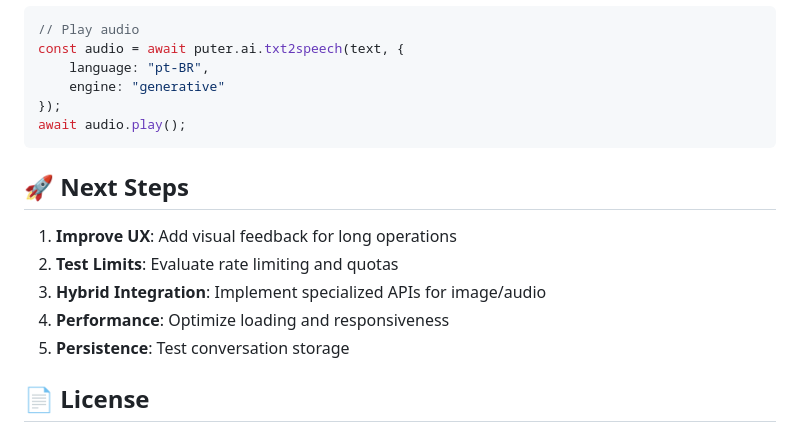
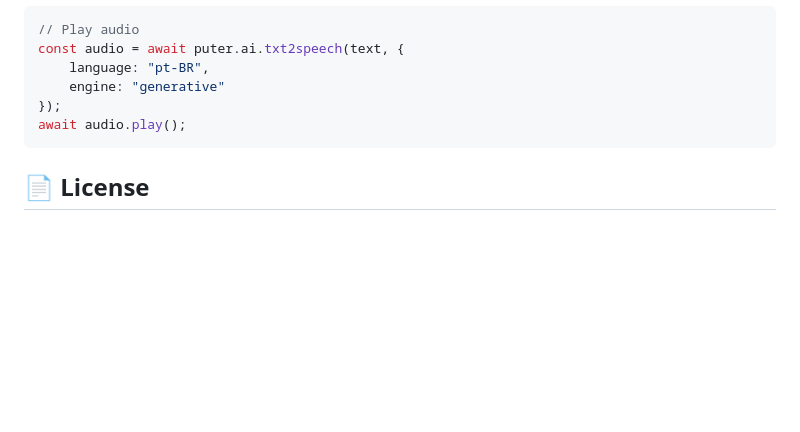
Before and after one commit to augustos0204/PuterLab-AI-Laboratory, a Markdown page: README.md, the part around the change. Rendered like a GitHub page; blank space fills up the shorter version.

````diff
--- a/README.md
+++ b/README.md
@@ -208,14 +208,6 @@ const audio = await puter.ai.txt2speech(text, {
 await audio.play();
 ```
 
-## 🚀 **Next Steps**
-
-1. **Improve UX**: Add visual feedback for long operations
-2. **Test Limits**: Evaluate rate limiting and quotas
-3. **Hybrid Integration**: Implement specialized APIs for image/audio
-4. **Performance**: Optimize loading and responsiveness
-5. **Persistence**: Test conversation storage
-
 ## 📄 **License**
 
 This project is experimental and was developed for testing and evaluation purposes of the Puter.JS SDK.
````
